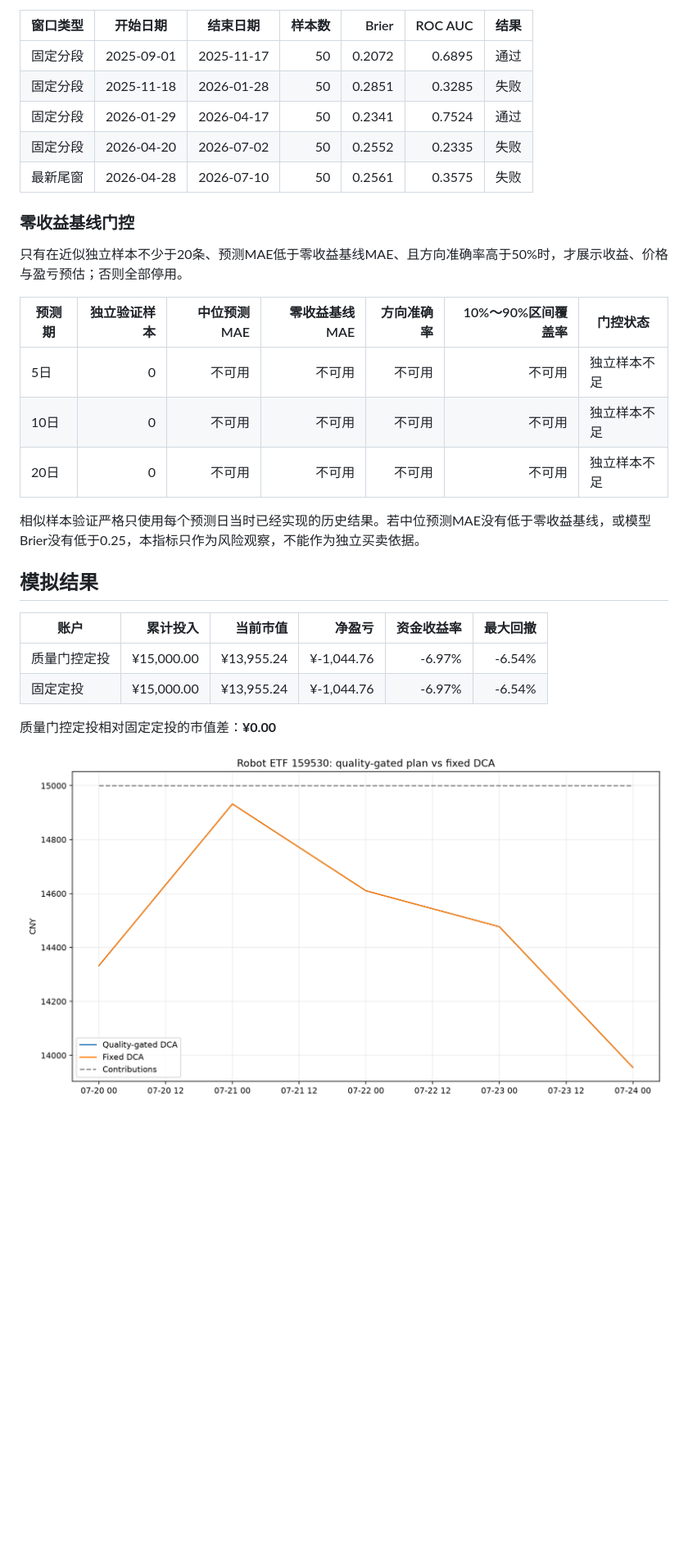
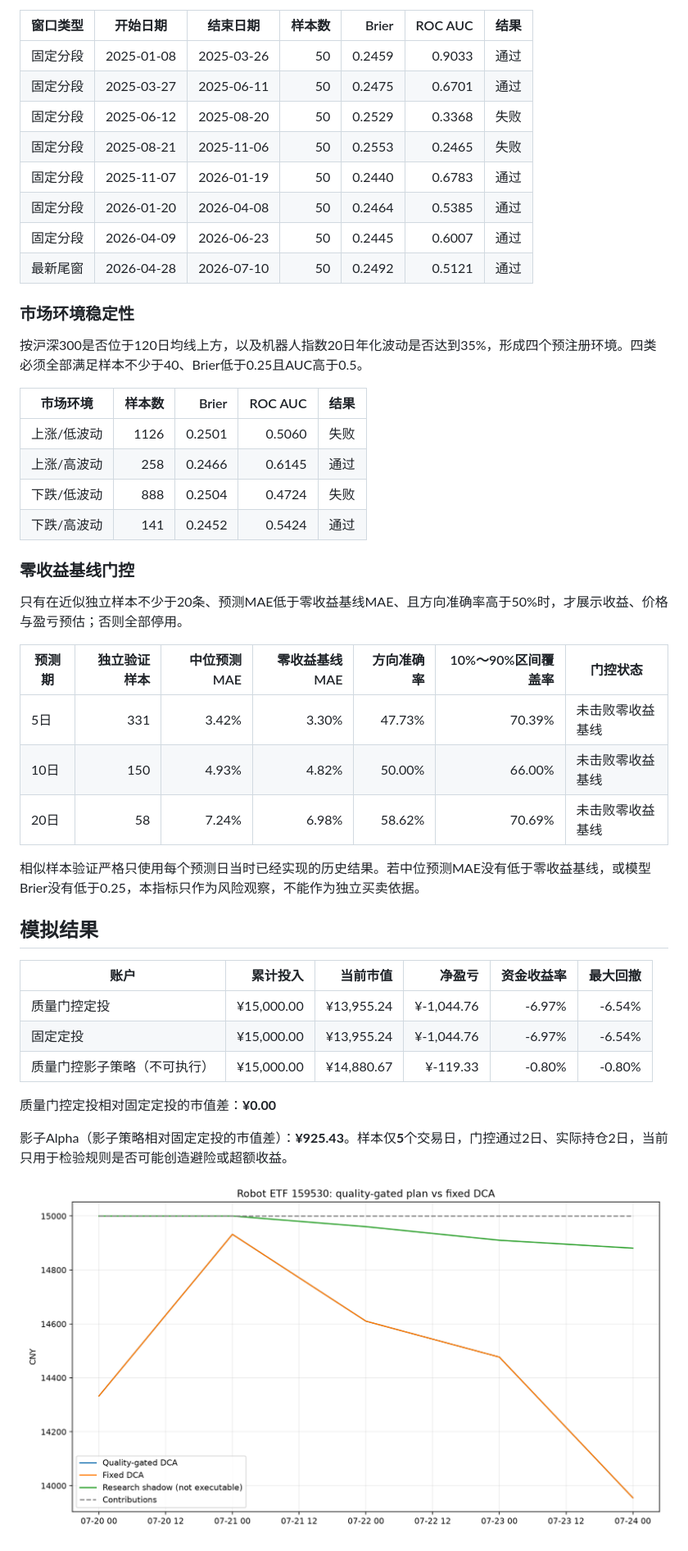
Before and after one commit to GCUeason/robot-quant, a Markdown page: reports/latest.md, the part around one of its changes. Shown at 82% size. GitHub-like rendering; pictures changed too: reports/performance.png; blank space fills up the shorter version.

```diff
--- a/reports/latest.md
+++ b/reports/latest.md
@@ -81,11 +122,25 @@
 
 | 窗口类型 | 开始日期 | 结束日期 | 样本数 | Brier | ROC AUC | 结果 |
 |---|---|---|---:|---:|---:|---|
-| 固定分段 | 2025-09-01 | 2025-11-17 | 50 | 0.2072 | 0.6895 | 通过 |
-| 固定分段 | 2025-11-18 | 2026-01-28 | 50 | 0.2851 | 0.3285 | 失败 |
-| 固定分段 | 2026-01-29 | 2026-04-17 | 50 | 0.2341 | 0.7524 | 通过 |
-| 固定分段 | 2026-04-20 | 2026-07-02 | 50 | 0.2552 | 0.2335 | 失败 |
-| 最新尾窗 | 2026-04-28 | 2026-07-10 | 50 | 0.2561 | 0.3575 | 失败 |
+| 固定分段 | 2025-01-08 | 2025-03-26 | 50 | 0.2459 | 0.9033 | 通过 |
+| 固定分段 | 2025-03-27 | 2025-06-11 | 50 | 0.2475 | 0.6701 | 通过 |
+| 固定分段 | 2025-06-12 | 2025-08-20 | 50 | 0.2529 | 0.3368 | 失败 |
+| 固定分段 | 2025-08-21 | 2025-11-06 | 50 | 0.2553 | 0.2465 | 失败 |
+| 固定分段 | 2025-11-07 | 2026-01-19 | 50 | 0.2440 | 0.6783 | 通过 |
+| 固定分段 | 2026-01-20 | 2026-04-08 | 50 | 0.2464 | 0.5385 | 通过 |
+| 固定分段 | 2026-04-09 | 2026-06-23 | 50 | 0.2445 | 0.6007 | 通过 |
+| 最新尾窗 | 2026-04-28 | 2026-07-10 | 50 | 0.2492 | 0.5121 | 通过 |
+
+### 市场环境稳定性
+
+按沪深300是否位于120日均线上方，以及机器人指数20日年化波动是否达到35%，形成四个预注册环境。四类必须全部满足样本不少于40、Brier低于0.25且AUC高于0.5。
+
+| 市场环境 | 样本数 | Brier | ROC AUC | 结果 |
+|---|---:|---:|---:|---|
+| 上涨/低波动 | 1126 | 0.2501 | 0.5060 | 失败 |
+| 上涨/高波动 | 258 | 0.2466 | 0.6145 | 通过 |
+| 下跌/低波动 | 888 | 0.2504 | 0.4724 | 失败 |
+| 下跌/高波动 | 141 | 0.2452 | 0.5424 | 通过 |
 
 ### 零收益基线门控
 
@@ -93,9 +148,9 @@
 
 | 预测期 | 独立验证样本 | 中位预测MAE | 零收益基线MAE | 方向准确率 | 10%～90%区间覆盖率 | 门控状态 |
 |---|---:|---:|---:|---:|---:|---|
-| 5日 | 0 | 不可用 | 不可用 | 不可用 | 不可用 | 独立样本不足 |
-| 10日 | 0 | 不可用 | 不可用 | 不可用 | 不可用 | 独立样本不足 |
-| 20日 | 0 | 不可用 | 不可用 | 不可用 | 不可用 | 独立样本不足 |
+| 5日 | 331 | 3.42% | 3.30% | 47.73% | 70.39% | 未击败零收益基线 |
+| 10日 | 150 | 4.93% | 4.82% | 50.00% | 66.00% | 未击败零收益基线 |
+| 20日 | 58 | 7.24% | 6.98% | 58.62% | 70.69% | 未击败零收益基线 |
 
 相似样本验证严格只使用每个预测日当时已经实现的历史结果。若中位预测MAE没有低于零收益基线，或模型Brier没有低于0.25，本指标只作为风险观察，不能作为独立买卖依据。
 
@@ -105,7 +160,10 @@
 |---|---:|---:|---:|---:|---:|
 | 质量门控定投 | ¥15,000.00 | ¥13,955.24 | ¥-1,044.76 | -6.97% | -6.54% |
 | 固定定投 | ¥15,000.00 | ¥13,955.24 | ¥-1,044.76 | -6.97% | -6.54% |
+| 质量门控影子策略（不可执行） | ¥15,000.00 | ¥14,880.67 | ¥-119.33 | -0.80% | -0.80% |
 
 质量门控定投相对固定定投的市值差：**¥0.00**
 
+影子Alpha（影子策略相对固定定投的市值差）：**¥925.43**。样本仅**5**个交易日，门控通过2日、实际持仓2日，当前只用于检验规则是否可能创造避险或超额收益。
+
 ![累计市值对比](performance.png)
```
Also changed, not shown: other parts of reports/latest.md (+75 -26 lines), README.md (+12 -6 lines), 13 other files.
